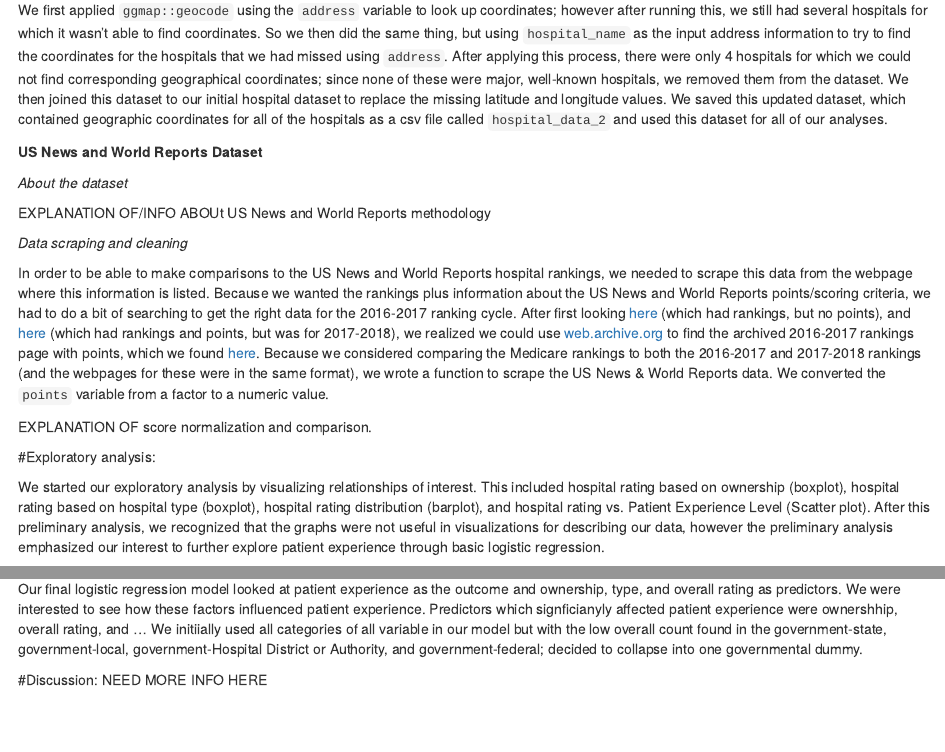
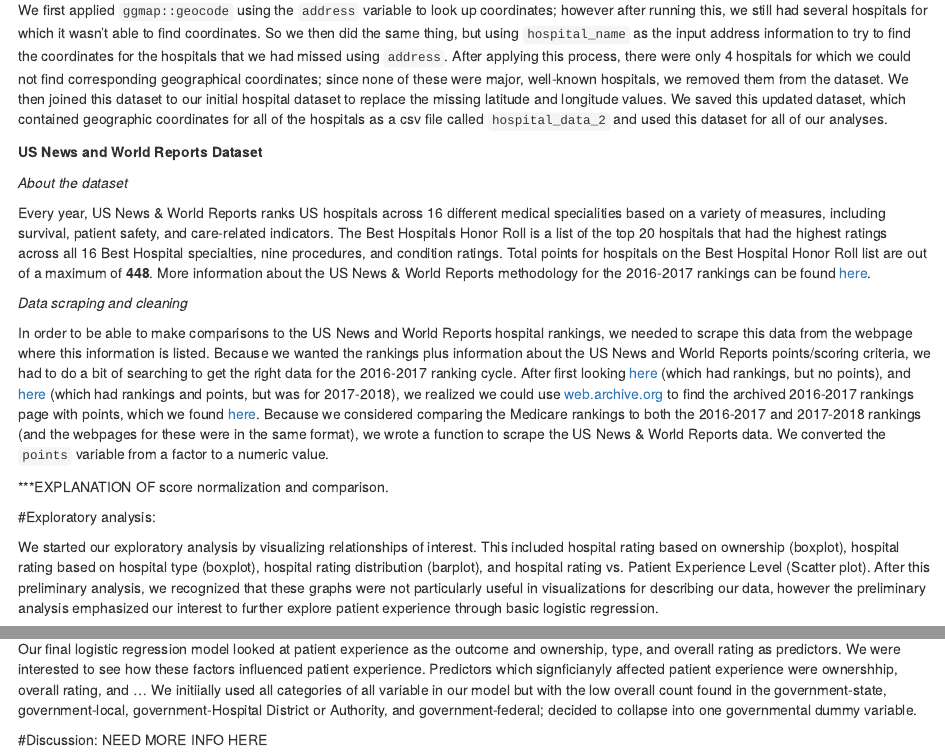
Before and after one commit to candacehaghighi/Data_Science_Final, an R Markdown document (annontation_notes.Rmd): the page in a window 1100 px wide, from 1020 px down, and a second part further down, joined at a grey line. Rendered offline with R 4.5, knitr and Pandoc, with nearby package versions.

Commit message:
Added information to annotation_notes about US New & World Reports methodology. I also found in documentation about this methodology that the scores for Best Hospitals were actually out of 448, not 480, so I updated that in our equation.

```diff
--- a/annontation_notes.Rmd
+++ b/annontation_notes.Rmd
@@ -46,23 +46,23 @@
 
 *About the dataset*
 
-EXPLANATION OF/INFO ABOUt US News and World Reports methodology
+Every year, US News & World Reports ranks US hospitals across 16 different medical specialities based on a variety of measures, including survival, patient safety, and care-related indicators. The Best Hospitals Honor Roll is a list of the top 20 hospitals that had the highest ratings across all 16 Best Hospital specialties, nine procedures, and condition ratings. Total points for hospitals on the Best Hospital Honor Roll list are out of a maximum of **448**. More information about the US News & World Reports methodology for the 2016-2017 rankings can be found [here](http://web.archive.org/web/20160910084826/http://static.usnews.com:80/documents/health/best-hospitals/BH_Methodology_2016-17.pdf).
 
 *Data scraping and cleaning*
 
 In order to be able to make comparisons to the US News and World Reports hospital rankings, we needed to scrape this data from the webpage where this information is listed. Because we wanted the rankings plus information about the US News and World Reports points/scoring criteria, we had to do a bit of searching to get the right data for the 2016-2017 ranking cycle. After first looking [here](https://www.usnews.com/info/blogs/press-room/articles/2016-08-02/us-news-announces-the-201617-best-hospitals) (which had rankings, but no points), and [here](https://health.usnews.com/health-care/best-hospitals/articles/best-hospitals-honor-roll-and-overview) (which had rankings and points, but was for 2017-2018), we realized we could use [web.archive.org](web.archive.org) to find the archived 2016-2017 rankings page with points, which we found [here](https://web.archive.org/web/20160816171510/http://health.usnews.com/health-care/best-hospitals/articles/best-hospitals-honor-roll-and-overview).
 Because we considered comparing the Medicare rankings to both the 2016-2017 and 2017-2018 rankings (and the webpages for these were in the same format), we wrote a function to scrape the US News & World Reports data. We converted the `points` variable from a factor to a numeric value.
 
-EXPLANATION OF score normalization and comparison.
+***EXPLANATION OF score normalization and comparison.
 
 
 #Exploratory analysis:
 
-We started our exploratory analysis by visualizing relationships of interest. This included hospital rating based on ownership (boxplot), hospital rating based on hospital type (boxplot), hospital rating distribution (barplot), and hospital rating vs. Patient Experience Level (Scatter plot). After this preliminary analysis, we recognized that the graphs were not useful in visualizations for describing our data, however the preliminary analysis emphasized our interest to further explore patient experience through basic logistic regression.
+We started our exploratory analysis by visualizing relationships of interest. This included hospital rating based on ownership (boxplot), hospital rating based on hospital type (boxplot), hospital rating distribution (barplot), and hospital rating vs. Patient Experience Level (Scatter plot). After this preliminary analysis, we recognized that these graphs were not particularly useful in visualizations for describing our data, however the preliminary analysis emphasized our interest to further explore patient experience through basic logistic regression.
 
 Additionally, after reading some articles about controversial Medicare rankings we decided to compare US Scores and rankings to the Medicare rankings to see if there are any major discrepancies in scores. We were also interested in looking how the score of a hospital changed by region and ownership (Houston and UCLA showed major discrepancies between the two rating mechanisms). Our final logistic regression model looked at patient experience as the outcome and ownership (5 categories with government as the reference category), type (binary - critical care access available or not) and overall score (continous: scale from 1-5) as predictors.
 
- Our final logistic regression model looked at patient experience as the outcome and ownership, type, and overall rating as predictors. We were interested to see how these factors influenced patient experience. Predictors which signficianyly affected patient experience were ownershhip, overall rating, and ... We initiially used all categories of all variable in our model but with the low overall count found in the government-state, government-local, government-Hospital District or Authority, and government-federal; decided to collapse into one governmental dummy.
+ Our final logistic regression model looked at patient experience as the outcome and ownership, type, and overall rating as predictors. We were interested to see how these factors influenced patient experience. Predictors which signficianyly affected patient experience were ownershhip, overall rating, and ... We initiially used all categories of all variable in our model but with the low overall count found in the government-state, government-local, government-Hospital District or Authority, and government-federal; decided to collapse into one governmental dummy variable.
 
 
 #Discussion:
```
Also changed, not shown: Data_Science_Final.Rmd (+6 -4 lines).
